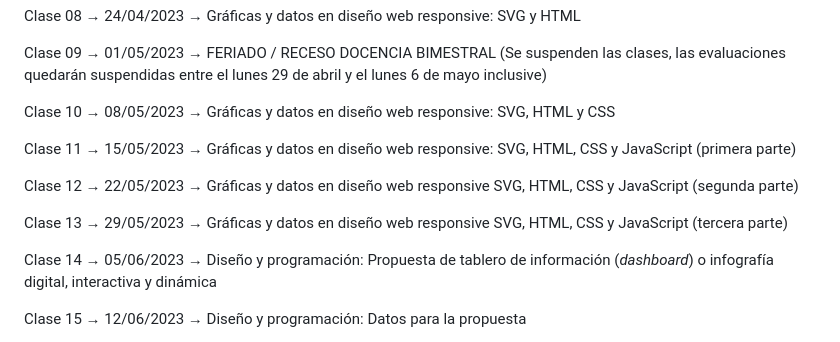
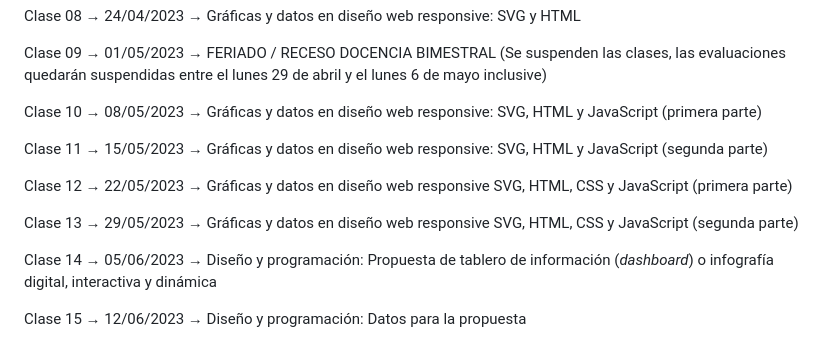
Before and after one commit to profesorfaco/dno097-2024, a Markdown page: README.md, the part around the change. Rendered like a GitHub page.

```diff
--- a/README.md
+++ b/README.md
@@ -68,13 +68,13 @@ Clase 08 → 24/04/2023 → Gráficas y datos en diseño web responsive: SVG y H
 
 Clase 09 → 01/05/2023 → FERIADO / RECESO DOCENCIA BIMESTRAL (Se suspenden las clases, las evaluaciones quedarán suspendidas entre el lunes 29 de abril y el lunes 6 de mayo inclusive)
 
-Clase 10 → 08/05/2023 → Gráficas y datos en diseño web responsive: SVG, HTML y CSS
+Clase 10 → 08/05/2023 → Gráficas y datos en diseño web responsive: SVG, HTML y JavaScript (primera parte)
 
-Clase 11 → 15/05/2023 → Gráficas y datos en diseño web responsive: SVG, HTML, CSS y JavaScript (primera parte)
+Clase 11 → 15/05/2023 → Gráficas y datos en diseño web responsive: SVG, HTML y JavaScript (segunda parte)
 
-Clase 12 → 22/05/2023 → Gráficas y datos en diseño web responsive SVG, HTML, CSS y JavaScript (segunda parte)
+Clase 12 → 22/05/2023 → Gráficas y datos en diseño web responsive SVG, HTML, CSS y JavaScript (primera parte)
 
-Clase 13 → 29/05/2023 → Gráficas y datos en diseño web responsive SVG, HTML, CSS y JavaScript (tercera parte)
+Clase 13 → 29/05/2023 → Gráficas y datos en diseño web responsive SVG, HTML, CSS y JavaScript (segunda parte)
 
 Clase 14 → 05/06/2023 → Diseño y programación: Propuesta de tablero de información (*dashboard*) o infografía digital, interactiva y dinámica
 
```
